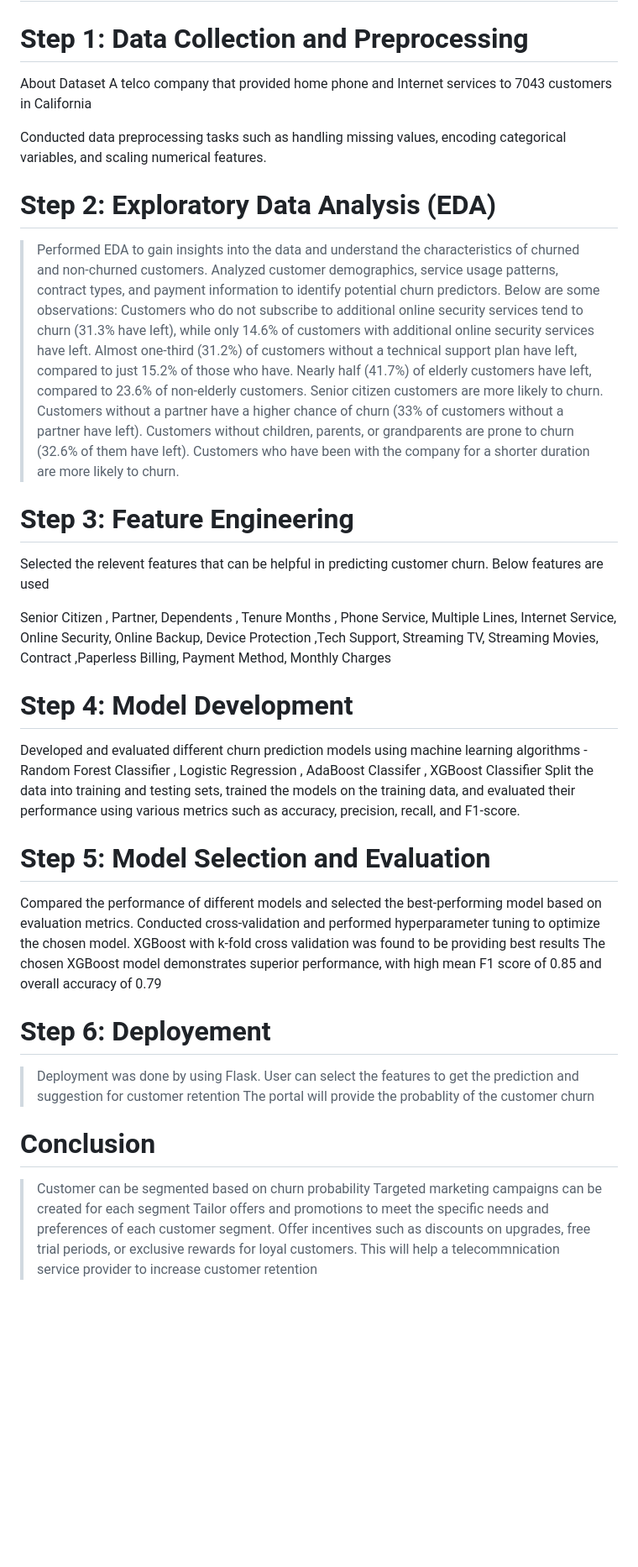
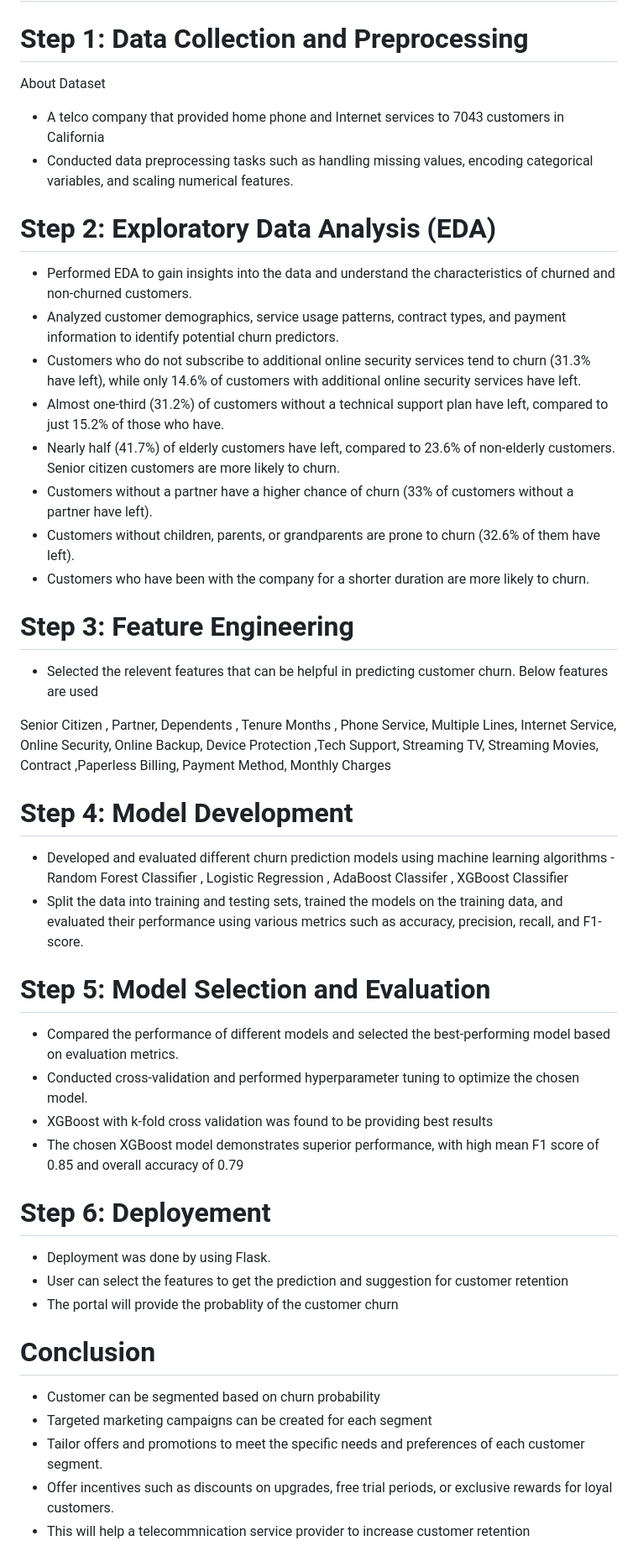
Before and after one commit to hnasir123/Telecom-Customer-churn, a Markdown page: README.md, the part around the change. Shown: that part at 84% size. Rendered like a GitHub page; blank space fills up the shorter version.

```diff
--- a/README.md
+++ b/README.md
@@ -7,46 +7,44 @@ The goal of this project is to analyze customer churn in the telecommunications
 # Step 1: Data Collection and Preprocessing
 
 About Dataset
-A telco company that provided home phone and Internet services to 7043 customers in California
-
-Conducted data preprocessing tasks such as handling missing values, encoding categorical variables, and scaling numerical features.
+- A telco company that provided home phone and Internet services to 7043 customers in California
+- Conducted data preprocessing tasks such as handling missing values, encoding categorical variables, and scaling numerical features.
 
 # Step 2: Exploratory Data Analysis (EDA)
-> Performed EDA to gain insights into the data and understand the characteristics of churned and non-churned customers.
-> Analyzed customer demographics, service usage patterns, contract types, and payment information to identify potential churn predictors.
-Below are some observations:
-> Customers who do not subscribe to additional online security services tend to churn (31.3% have left), while only 14.6% of customers with additional online security services have left.
-> Almost one-third (31.2%) of customers without a technical support plan have left, compared to just 15.2% of those who have.
-> Nearly half (41.7%) of elderly customers have left, compared to 23.6% of non-elderly customers. Senior citizen customers are more likely to churn.
-> Customers without a partner have a higher chance of churn (33% of customers without a partner have left).
-> Customers without children, parents, or grandparents are prone to churn (32.6% of them have left).
-> Customers who have been with the company for a shorter duration are more likely to churn.
+- Performed EDA to gain insights into the data and understand the characteristics of churned and non-churned customers.
+- Analyzed customer demographics, service usage patterns, contract types, and payment information to identify potential churn predictors.
+- Customers who do not subscribe to additional online security services tend to churn (31.3% have left), while only 14.6% of customers with additional online security services have left.
+- Almost one-third (31.2%) of customers without a technical support plan have left, compared to just 15.2% of those who have.
+- Nearly half (41.7%) of elderly customers have left, compared to 23.6% of non-elderly customers. Senior citizen customers are more likely to churn.
+- Customers without a partner have a higher chance of churn (33% of customers without a partner have left).
+- Customers without children, parents, or grandparents are prone to churn (32.6% of them have left).
+- Customers who have been with the company for a shorter duration are more likely to churn.
 
 
 # Step 3: Feature Engineering
-Selected the relevent features that can be helpful in predicting customer churn. Below features are used
+- Selected the relevent features that can be helpful in predicting customer churn. Below features are used
 
 Senior Citizen , Partner,	Dependents	, Tenure Months	, Phone Service,	Multiple Lines,	Internet Service,	Online Security,	Online Backup,	Device Protection	,Tech Support,	Streaming TV,	Streaming Movies,	Contract	,Paperless Billing,	Payment Method,	Monthly Charges
 
 # Step 4: Model Development
-Developed and evaluated different churn prediction models using machine learning algorithms - Random Forest Classifier , Logistic Regression , AdaBoost Classifer , XGBoost Classifier
-Split the data into training and testing sets, trained the models on the training data, and evaluated their performance using various metrics such as accuracy, precision, recall, and F1-score.
+- Developed and evaluated different churn prediction models using machine learning algorithms - Random Forest Classifier , Logistic Regression , AdaBoost Classifer , XGBoost Classifier
+-  Split the data into training and testing sets, trained the models on the training data, and evaluated their performance using various metrics such as accuracy, precision, recall, and F1-score.
 
 # Step 5: Model Selection and Evaluation
-Compared the performance of different models and selected the best-performing model based on evaluation metrics.
-Conducted cross-validation and performed hyperparameter tuning to optimize the chosen model.
-XGBoost with k-fold cross validation was found to be providing best results
-The chosen XGBoost model demonstrates superior performance, with high mean F1 score of 0.85 and overall accuracy of 0.79
+- Compared the performance of different models and selected the best-performing model based on evaluation metrics.
+- Conducted cross-validation and performed hyperparameter tuning to optimize the chosen model.
+- XGBoost with k-fold cross validation was found to be providing best results
+- The chosen XGBoost model demonstrates superior performance, with high mean F1 score of 0.85 and overall accuracy of 0.79
 
 # Step 6: Deployement
-> Deployment was done by using Flask.
-> User can select the features to get the prediction and suggestion for customer retention
-> The portal will provide the probablity of the customer churn
+- Deployment was done by using Flask.
+- User can select the features to get the prediction and suggestion for customer retention
+- The portal will provide the probablity of the customer churn
 
 
 # Conclusion
-> Customer can be segmented based on churn probability
-> Targeted marketing campaigns can be created for each segment
-> Tailor offers and promotions to meet the specific needs and preferences of each customer segment.
-> Offer incentives such as discounts on upgrades, free trial periods, or exclusive rewards for loyal customers.
->  This will help a telecommnication service provider to increase customer retention
+- Customer can be segmented based on churn probability
+- Targeted marketing campaigns can be created for each segment
+- Tailor offers and promotions to meet the specific needs and preferences of each customer segment.
+- Offer incentives such as discounts on upgrades, free trial periods, or exclusive rewards for loyal customers.
+-  This will help a telecommnication service provider to increase customer retention
```
